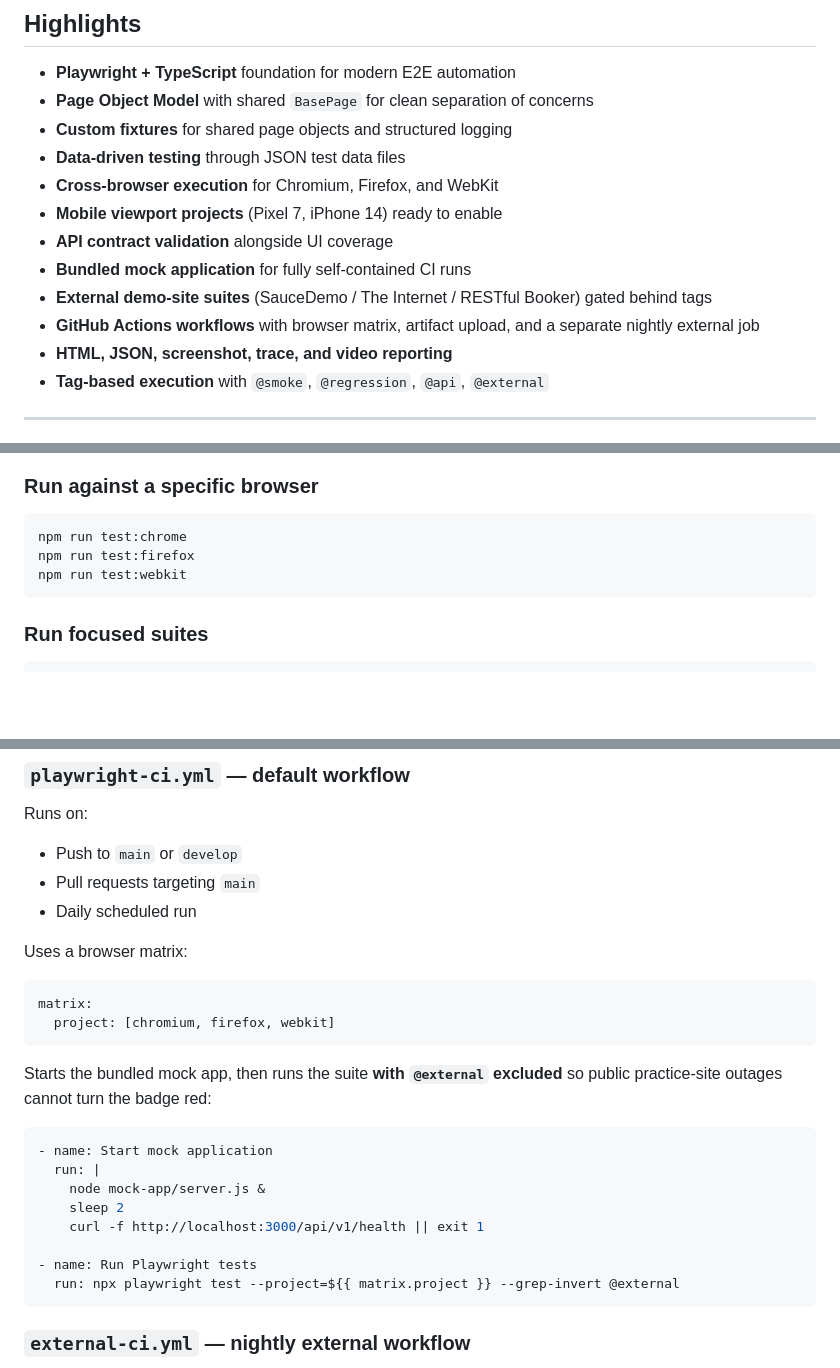
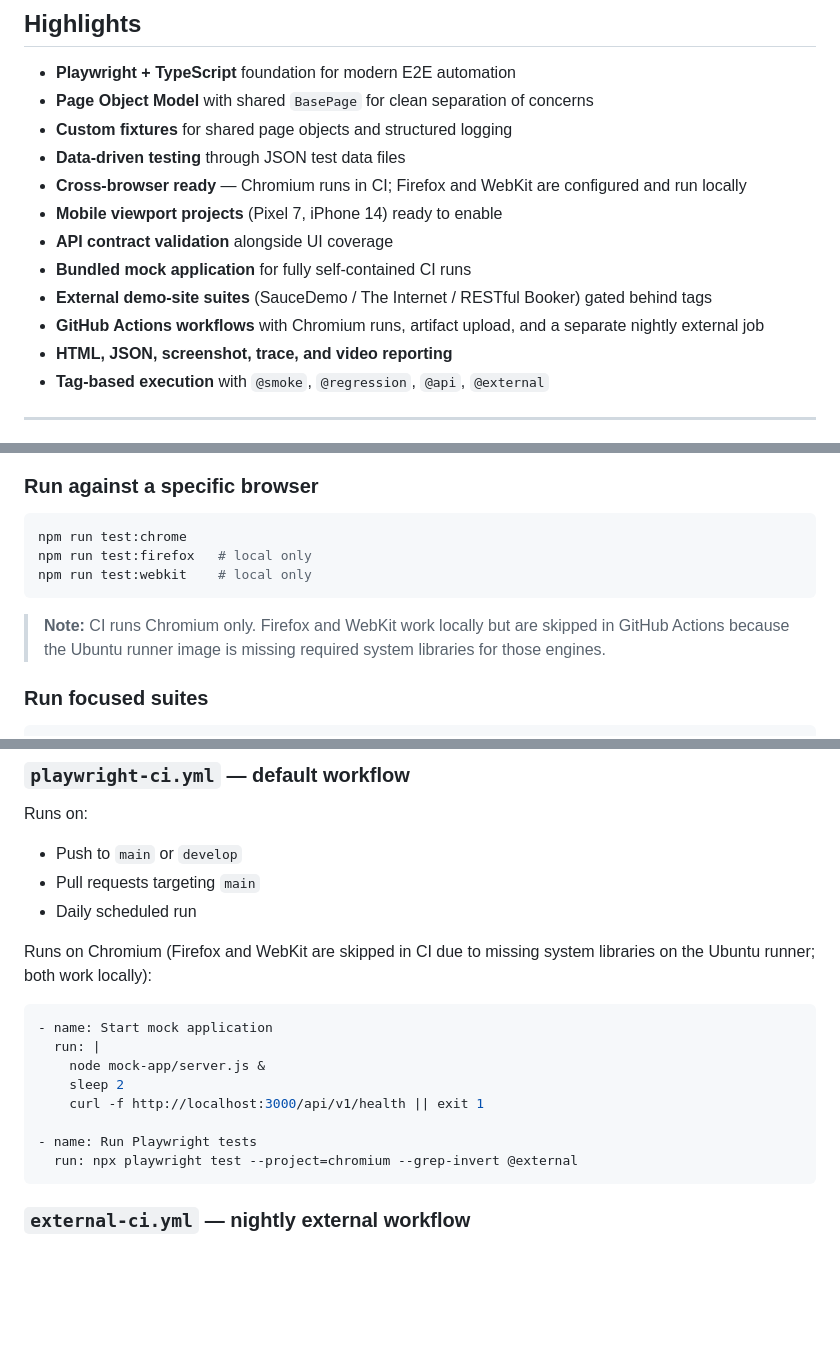
Before and after one commit to yousufwaqar/playwright-automation-framework, a Markdown page: README.md, 3 parts joined by grey strips. Drawn GitHub-style; blank space fills up the shorter version.

````diff
--- a/README.md
+++ b/README.md
@@ -53,12 +53,12 @@ It is designed to be easy to clone, easy to understand, and easy to extend for r
 - **Page Object Model** with shared `BasePage` for clean separation of concerns
 - **Custom fixtures** for shared page objects and structured logging
 - **Data-driven testing** through JSON test data files
-- **Cross-browser execution** for Chromium, Firefox, and WebKit
+- **Cross-browser ready** — Chromium runs in CI; Firefox and WebKit are configured and run locally
 - **Mobile viewport projects** (Pixel 7, iPhone 14) ready to enable
 - **API contract validation** alongside UI coverage
 - **Bundled mock application** for fully self-contained CI runs
 - **External demo-site suites** (SauceDemo / The Internet / RESTful Booker) gated behind tags
-- **GitHub Actions workflows** with browser matrix, artifact upload, and a separate nightly external job
+- **GitHub Actions workflows** with Chromium runs, artifact upload, and a separate nightly external job
 - **HTML, JSON, screenshot, trace, and video reporting**
 - **Tag-based execution** with `@smoke`, `@regression`, `@api`, `@external`
 
@@ -111,9 +111,11 @@ npm run test
 
 ```bash
 npm run test:chrome
-npm run test:firefox
-npm run test:webkit
+npm run test:firefox   # local only
+npm run test:webkit    # local only
 ```
+
+> **Note:** CI runs Chromium only. Firefox and WebKit work locally but are skipped in GitHub Actions because the Ubuntu runner image is missing required system libraries for those engines.
 
 ### Run focused suites
 
@@ -335,14 +337,7 @@ Runs on:
 - Pull requests targeting `main`
 - Daily scheduled run
 
-Uses a browser matrix:
-
-```yaml
-matrix:
-  project: [chromium, firefox, webkit]
-```
-
-Starts the bundled mock app, then runs the suite **with `@external` excluded** so public practice-site outages cannot turn the badge red:
+Runs on Chromium (Firefox and WebKit are skipped in CI due to missing system libraries on the Ubuntu runner; both work locally):
 
 ```yaml
 - name: Start mock application
@@ -352,7 +347,7 @@ Starts the bundled mock app, then runs the suite **with `@external` excluded** s
     curl -f http://localhost:3000/api/v1/health || exit 1
 
 - name: Run Playwright tests
-  run: npx playwright test --project=${{ matrix.project }} --grep-invert @external
+  run: npx playwright test --project=chromium --grep-invert @external
 ```
 
 ### `external-ci.yml` — nightly external workflow
````
Also changed, not shown: other parts of README.md (+5 -5 lines).
